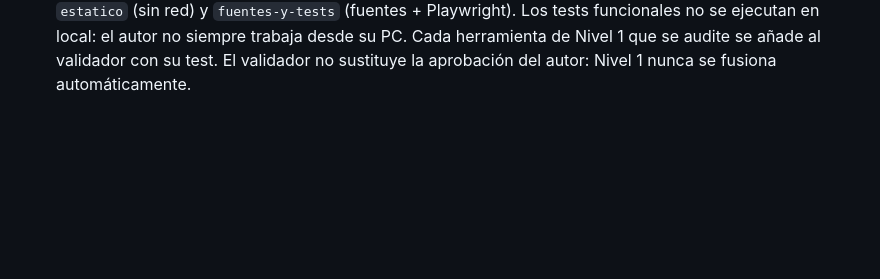
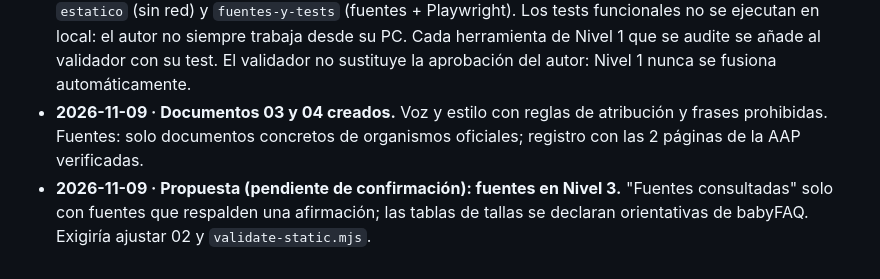
Before and after one commit to anonymit-project/babyFAQ, a Markdown page: docs/09-decisiones.md, the part around the change. Rendered like a GitHub page; blank space fills up the shorter version.

```diff
--- a/docs/09-decisiones.md
+++ b/docs/09-decisiones.md
@@ -25,3 +25,5 @@ Formato: fecha · decisión · motivo. Añadir al final; no borrar decisiones an
 - **2026-11-09 · Migración híbrida a Eleventy.** `_site` = salida de Eleventy + copia de los `.html` aún no migrados; si existe versión generada, prevalece. Build con `npx @11ty/eleventy@3.0.0` (fijado) hasta que `package.json` lo incorpore como devDependency. Motivo: migrar una herramienta cada vez sin tocar las demás.
 - **2026-11-09 · Piloto `talla-zapato`: 3 desviaciones deliberadas respecto al HTML original.** (1) h2 "Preguntas frecuentes…" para llegar a 3 secciones; (2) "Última revisión: 9 de noviembre de 2026"; (3) FAQPage JSON-LD generado desde los datos visibles (3 preguntas) en vez de las 4 preguntas no visibles anteriores. Motivo: el original no pasaba el validador ni las reglas de Google sobre marcado FAQ. Lo demás se comprueba como equivalente con `scripts/compare-equivalence.mjs`; el original queda en `legacy/talla-zapato.original.html`. (Pendiente de confirmación del autor.)
 - **2026-11-09 · Validador de Capa 1 implantado y probado con tomas-leche.** Dos jobs en GitHub Actions: `estatico` (sin red) y `fuentes-y-tests` (fuentes + Playwright). Los tests funcionales no se ejecutan en local: el autor no siempre trabaja desde su PC. Cada herramienta de Nivel 1 que se audite se añade al validador con su test. El validador no sustituye la aprobación del autor: Nivel 1 nunca se fusiona automáticamente.
+- **2026-11-09 · Documentos 03 y 04 creados.** Voz y estilo con reglas de atribución y frases prohibidas. Fuentes: solo documentos concretos de organismos oficiales; registro con las 2 páginas de la AAP verificadas.
+- **2026-11-09 · Propuesta (pendiente de confirmación): fuentes en Nivel 3.** "Fuentes consultadas" solo con fuentes que respalden una afirmación; las tablas de tallas se declaran orientativas de babyFAQ. Exigiría ajustar 02 y `validate-static.mjs`.
```
